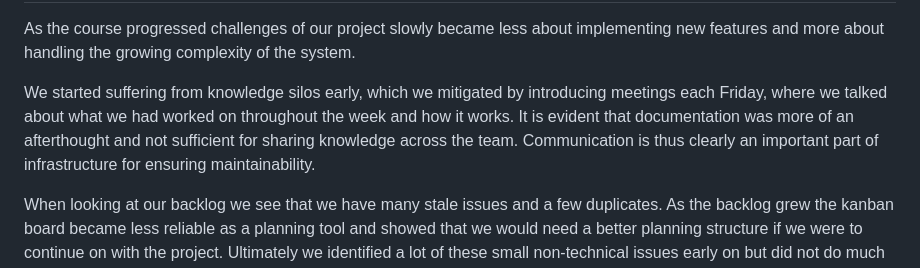
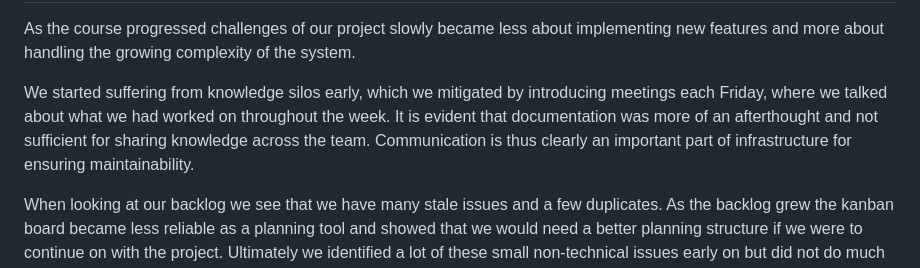
Before and after one commit to Slug-Boi-ITU-Repositories/Dense-Dino-Nuggets, a Markdown page: report/MSc_group_d.md, the part around the change. Rendered like a GitHub page.

Commit message:
Update report/MSc_group_d.md
Co-authored-by: Theis <112340858+Slug-Boi@users.noreply.github.com>

```diff
--- a/report/MSc_group_d.md
+++ b/report/MSc_group_d.md
@@ -185,7 +185,7 @@ Also reflect and describe what was the "DevOps" style of your work. For example,
 
 As the course progressed challenges of our project slowly became less about implementing new features and more about handling the growing complexity of the system.
 
-We started suffering from knowledge silos early, which we mitigated by introducing meetings each Friday, where we talked about what we had worked on throughout the week and how it works. It is evident that documentation was more of an afterthought and not sufficient for sharing knowledge across the team. Communication is thus clearly an important part of infrastructure for ensuring maintainability.
+We started suffering from knowledge silos early, which we mitigated by introducing meetings each Friday, where we talked about what we had worked on throughout the week. It is evident that documentation was more of an afterthought and not sufficient for sharing knowledge across the team. Communication is thus clearly an important part of infrastructure for ensuring maintainability.
 
 When looking at our backlog we see that we have many stale issues and a few duplicates. As the backlog grew the kanban board became less reliable as a planning tool and showed that we would need a better planning structure if we were to continue on with the project.
 Ultimately we identified a lot of these small non-technical issues early on but did not do much to mitigate them. This all shows that awareness is not enough and we need to actually dedicate time to address them.
```
